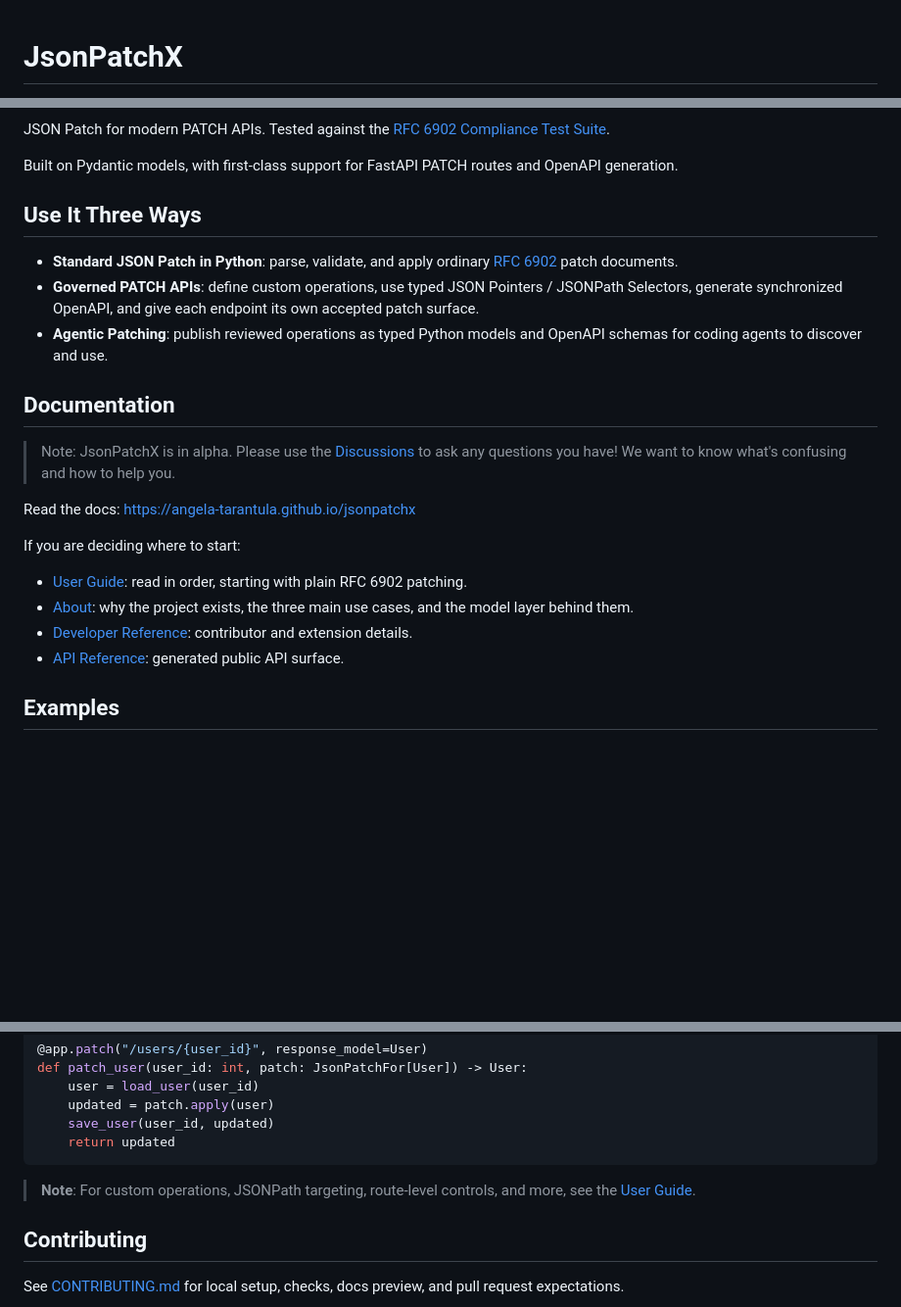
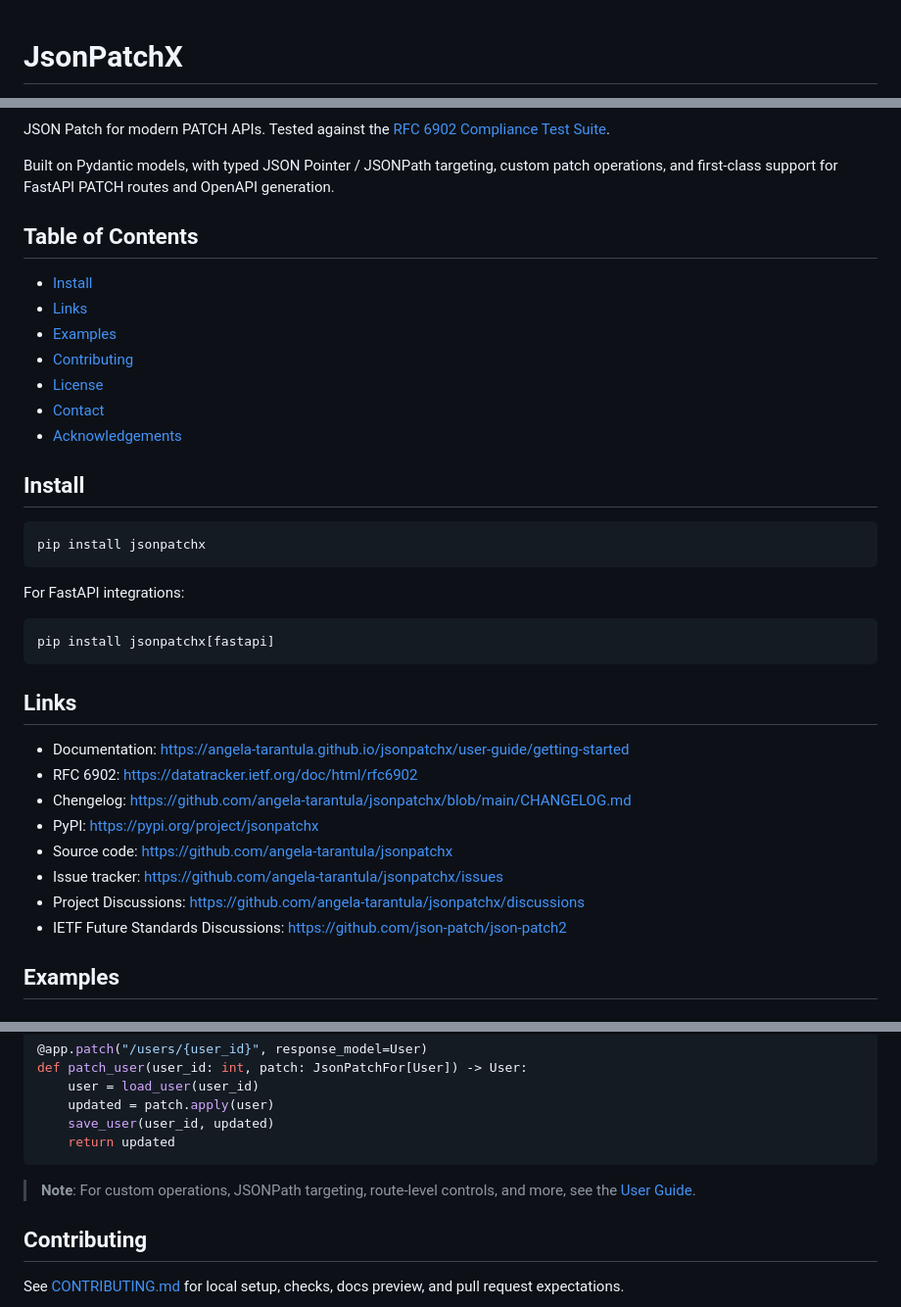
Before and after one commit to angela-tarantula/jsonpatchx, a Markdown page: README.md, 3 parts joined by grey strips. Shown at 98% size. Rendered like a GitHub page; blank space fills up the shorter version.

Commit message:
new README presentation

````diff
--- a/README.md
+++ b/README.md
@@ -2,7 +2,7 @@
 
 <!--
 If you are a coding agent reading the raw repository files:
-- See the [User Guide](docs/user-guide/getting-started.md) for usage and
+- Start with the [User Guide](docs/user-guide/getting-started.md) for usage and
   contract-level context.
 - See [examples/AGENTS.md](examples/AGENTS.md) for custom operation authoring
   guidance.
@@ -21,48 +24,45 @@ If you are a coding agent reading the raw repository files:
 JSON Patch for modern PATCH APIs. Tested against the
 [RFC 6902 Compliance Test Suite](https://github.com/json-patch/json-patch-tests).
 
-Built on Pydantic models, with first-class support for FastAPI PATCH routes and
-OpenAPI generation.
+Built on Pydantic models, with typed JSON Pointer / JSONPath targeting, custom
+patch operations, and first-class support for FastAPI PATCH routes and OpenAPI
+generation.
 
-## Use It Three Ways
+## Table of Contents
 
-- **Standard JSON Patch in Python**: parse, validate, and apply ordinary
-  [RFC 6902](https://datatracker.ietf.org/doc/html/rfc6902) patch documents.
-- **Governed PATCH APIs**: define custom operations, use typed JSON Pointers /
-  JSONPath Selectors, generate synchronized OpenAPI, and give each endpoint its
-  own accepted patch surface.
-- **Agentic Patching**: publish reviewed operations as typed Python models and
-  OpenAPI schemas for coding agents to discover and use.
+- [Install](#install)
+- [Links](#links)
+- [Examples](#examples)
+- [Contributing](#contributing)
+- [License](#license)
+- [Contact](#contact)
+- [Acknowledgements](#acknowledgements)
 
-## Documentation
-
-> Note: JsonPatchX is in alpha. Please use the
-> [Discussions](https://github.com/angela-tarantula/jsonpatchx/discussions) to
-> ask any questions you have! We want to know what's confusing and how to help
-> you.
-
-Read the docs:
-[https://angela-tarantula.github.io/jsonpatchx](https://angela-tarantula.github.io/jsonpatchx)
-
-If you are deciding where to start:
-
-- [User Guide](https://angela-tarantula.github.io/jsonpatchx/user-guide/getting-started/):
-  read in order, starting with plain RFC 6902 patching.
-- [About](https://angela-tarantula.github.io/jsonpatchx/about/about/): why the
-  project exists, the three main use cases, and the model layer behind them.
-- [Developer Reference](https://angela-tarantula.github.io/jsonpatchx/developer-reference/developer-reference/):
-  contributor and extension details.
-- [API Reference](https://angela-tarantula.github.io/jsonpatchx/api-reference/api-reference-public/):
-  generated public API surface.
-
-<!--
-
-## Installation
+## Install
 
 ```sh
 pip install jsonpatchx
 ```
--->
+
+For FastAPI integrations:
+
+```sh
+pip install jsonpatchx[fastapi]
+```
+
+## Links
+
+- Documentation:
+  <https://angela-tarantula.github.io/jsonpatchx/user-guide/getting-started>
+- RFC 6902: <https://datatracker.ietf.org/doc/html/rfc6902>
+- Chengelog:
+  <https://github.com/angela-tarantula/jsonpatchx/blob/main/CHANGELOG.md>
+- PyPI: <https://pypi.org/project/jsonpatchx>
+- Source code: <https://github.com/angela-tarantula/jsonpatchx>
+- Issue tracker: <https://github.com/angela-tarantula/jsonpatchx/issues>
+- Project Discussions:
+  <https://github.com/angela-tarantula/jsonpatchx/discussions>
+- IETF Future Standards Discussions: <https://github.com/json-patch/json-patch2>
 
 ## Examples
 
@@ -108,7 +108,8 @@ def patch_user(user_id: int, patch: JsonPatchFor[User]) -> User:
 ```
 
 > **Note**: For custom operations, JSONPath targeting, route-level controls, and
-> more, see the [User Guide](https://angela-tarantula.github.io/jsonpatchx/).
+> more, see the
+> [User Guide](https://angela-tarantula.github.io/jsonpatchx/user-guide/getting-started).
 
 ## Contributing
 
````
Also changed, not shown: other parts of README.md (+3 -0 lines).
